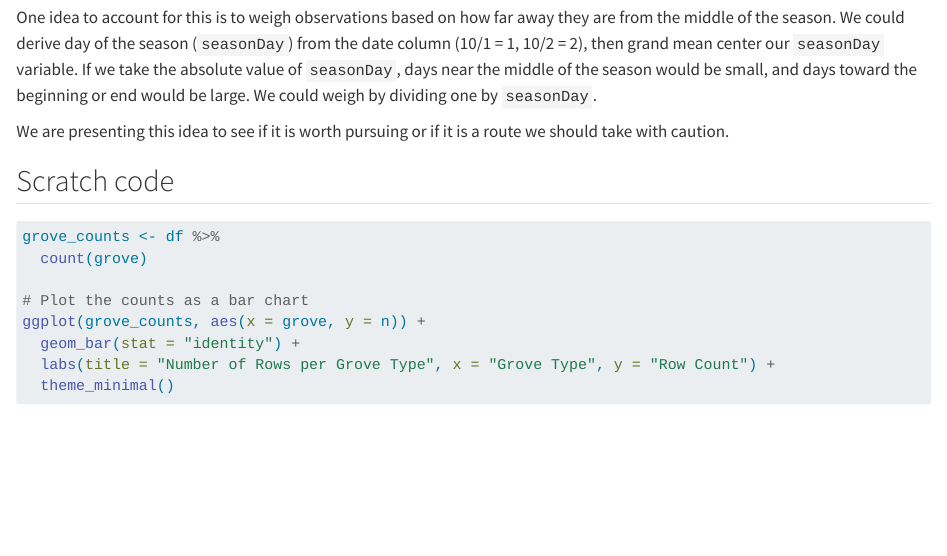
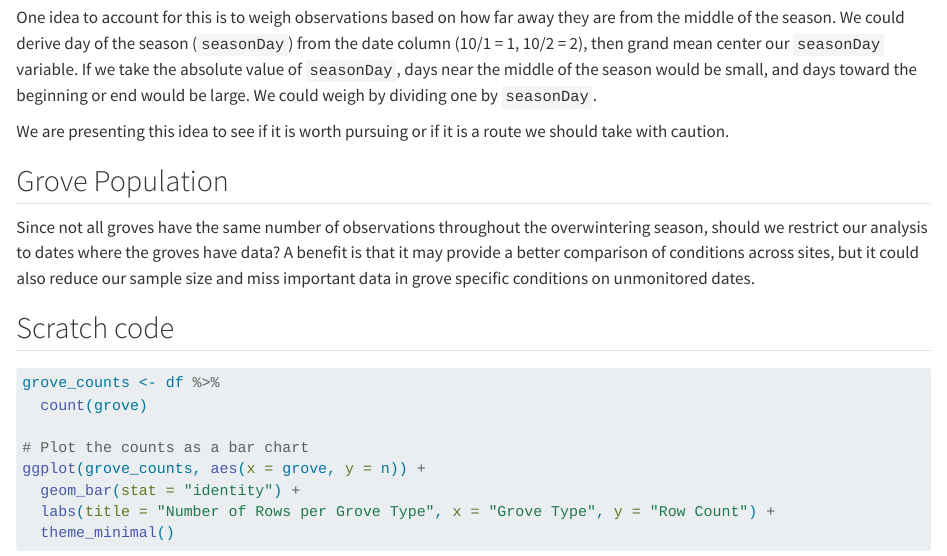
Before and after one commit to arrowboy47/414-project-butterflies, a Quarto document (part_2_KRN.qmd): the page in a window 1100 px wide, from 1210 px down. Rendered offline with R 4.5, knitr and Pandoc in place of Quarto, with nearby package versions; some code elsewhere in the file could not run offline.

Commit message:
Update part_2_KRN.qmd
Added grove pop question

```diff
--- a/part_2_KRN.qmd
+++ b/part_2_KRN.qmd
@@ -29,6 +29,9 @@ One idea to account for this is to weigh observations based on how far away they
 
 We are presenting this idea to see if it is worth pursuing or if it is a route we should take with caution.
 
+
+## Grove Population
+Since not all groves have the same number of observations throughout the overwintering season, should we restrict our analysis to dates where the groves have data? A benefit is that it may provide a better comparison of conditions across sites, but it could also reduce our sample size and miss important data in grove specific conditions on unmonitored dates.
 
 ## Scratch code
 
```
